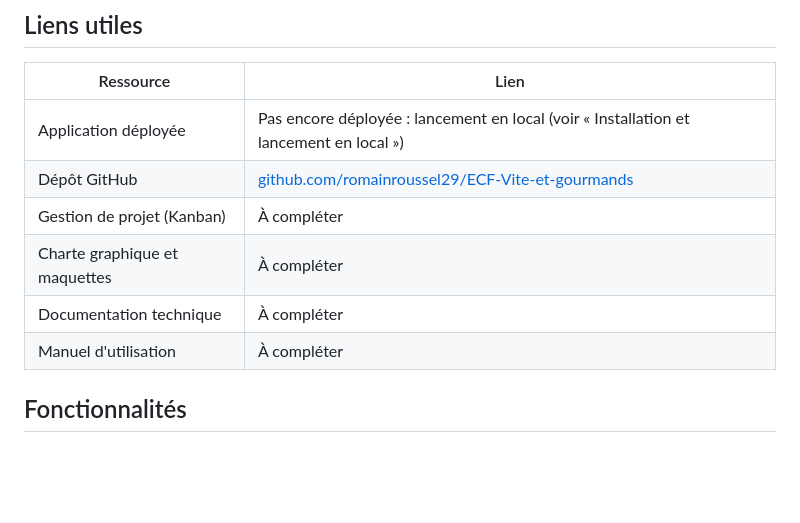
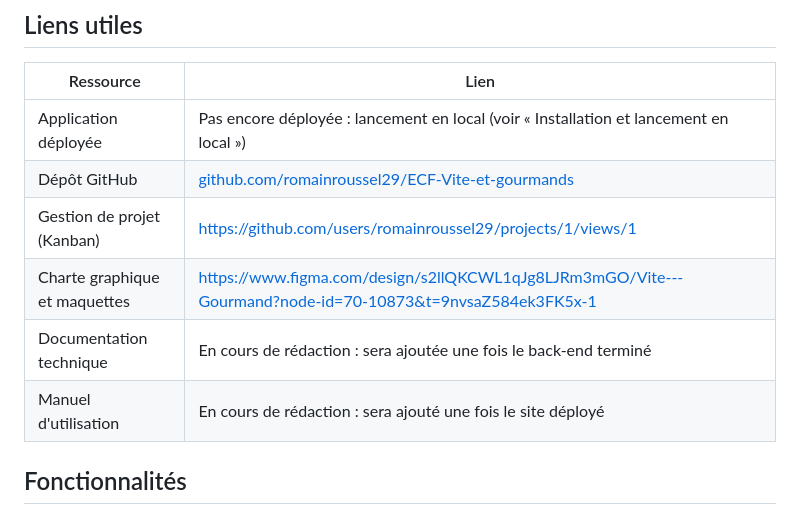
Before and after one commit to romainroussel29/ECF-Vite-et-gourmands, a Markdown page: readme.md, the part around the change. GitHub-like rendering; blank space fills up the shorter version.

Commit message:
docs(readme): add Kanban and Figma links, state planned documentation
Co-Authored-By: Claude Opus 5.5 <noreply@anthropic.com>

```diff
--- a/readme.md
+++ b/readme.md
@@ -10,10 +10,10 @@ Projet réalisé dans le cadre de l'ECF du **Titre Professionnel Développeur We
 |---|---|
 | Application déployée | Pas encore déployée : lancement en local (voir « Installation et lancement en local ») |
 | Dépôt GitHub | [github.com/romainroussel29/ECF-Vite-et-gourmands](https://github.com/romainroussel29/ECF-Vite-et-gourmands) |
-| Gestion de projet (Kanban) | À compléter |
-| Charte graphique et maquettes | À compléter |
-| Documentation technique | À compléter |
-| Manuel d'utilisation | À compléter |
+| Gestion de projet (Kanban) | https://github.com/users/romainroussel29/projects/1/views/1 |
+| Charte graphique et maquettes | https://www.figma.com/design/s2llQKCWL1qJg8LJRm3mGO/Vite---Gourmand?node-id=70-10873&t=9nvsaZ584ek3FK5x-1 |
+| Documentation technique | En cours de rédaction : sera ajoutée une fois le back-end terminé |
+| Manuel d'utilisation | En cours de rédaction : sera ajouté une fois le site déployé |
 
 ## Fonctionnalités
 
```
